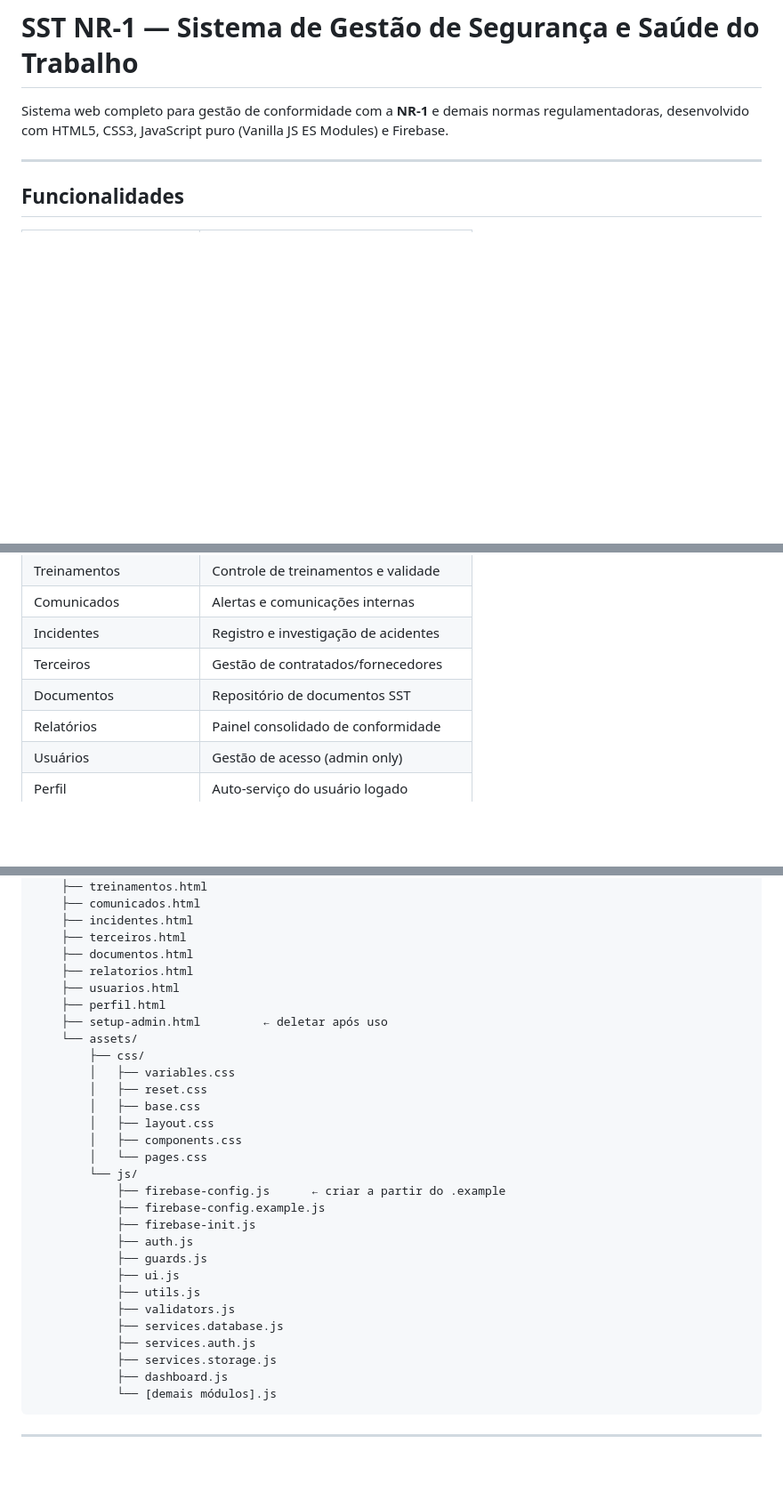
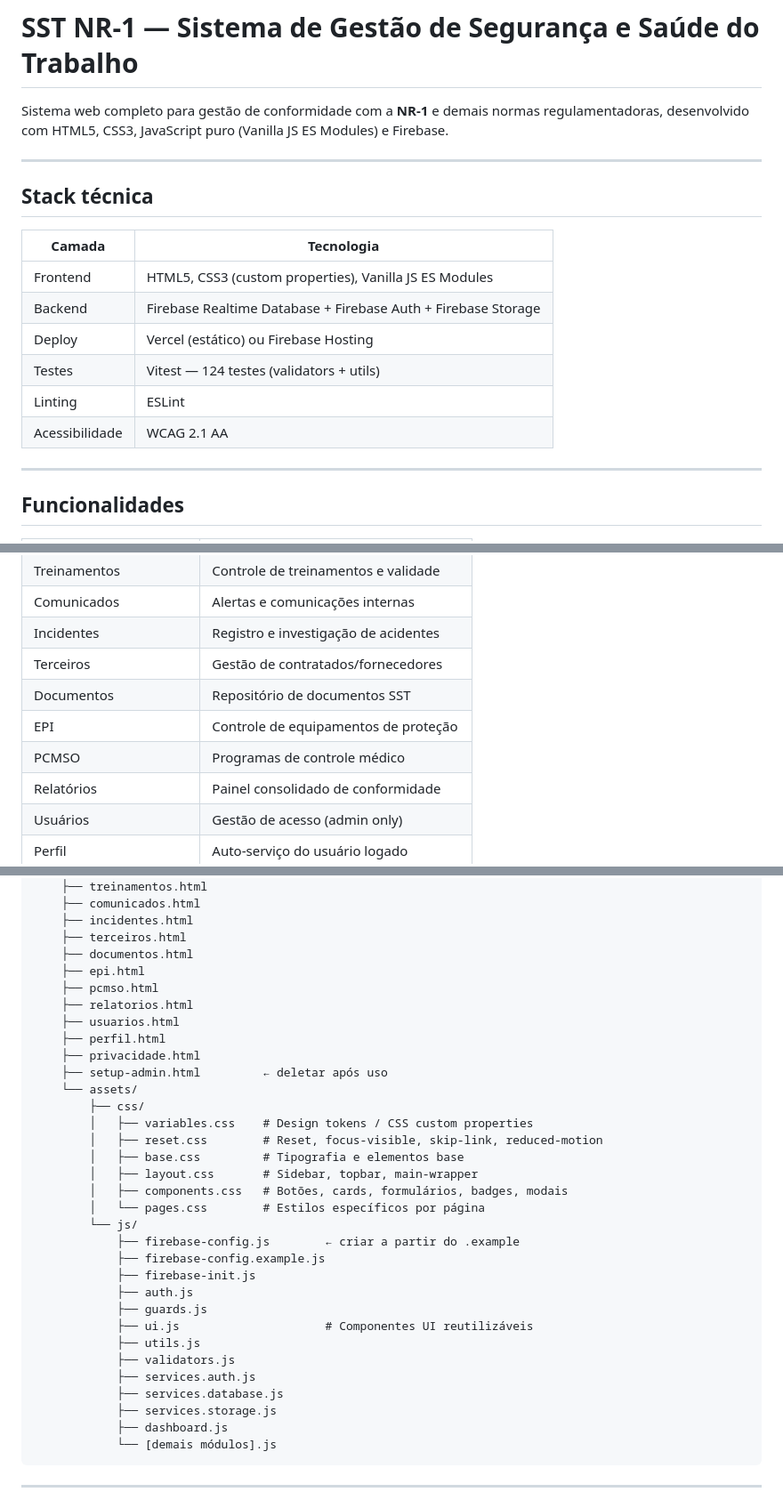
Before and after one commit to felipe-victoriani/cmc-nr1, a Markdown page: README.md, 3 parts joined by grey strips. Shown at 89% size. Rendered like a GitHub page; blank space fills up the shorter version.

```diff
--- a/README.md
+++ b/README.md
@@ -1,6 +1,19 @@
 # SST NR-1 — Sistema de Gestão de Segurança e Saúde do Trabalho
 
 Sistema web completo para gestão de conformidade com a **NR-1** e demais normas regulamentadoras, desenvolvido com HTML5, CSS3, JavaScript puro (Vanilla JS ES Modules) e Firebase.
+
+---
+
+## Stack técnica
+
+| Camada         | Tecnologia                                                    |
+| -------------- | ------------------------------------------------------------- |
+| Frontend       | HTML5, CSS3 (custom properties), Vanilla JS ES Modules        |
+| Backend        | Firebase Realtime Database + Firebase Auth + Firebase Storage |
+| Deploy         | Vercel (estático) ou Firebase Hosting                         |
+| Testes         | Vitest — 124 testes (validators + utils)                      |
+| Linting        | ESLint                                                        |
+| Acessibilidade | WCAG 2.1 AA                                                   |
 
 ---
 
@@ -22,6 +35,8 @@ Sistema web completo para gestão de conformidade com a **NR-1** e demais normas
 | Incidentes              | Registro e investigação de acidentes |
 | Terceiros               | Gestão de contratados/fornecedores   |
 | Documentos              | Repositório de documentos SST        |
+| EPI                     | Controle de equipamentos de proteção |
+| PCMSO                   | Programas de controle médico         |
 | Relatórios              | Painel consolidado de conformidade   |
 | Usuários                | Gestão de acesso (admin only)        |
 | Perfil                  | Auto-serviço do usuário logado       |
@@ -167,29 +184,32 @@ SaAS_NR1/
     ├── incidentes.html
     ├── terceiros.html
     ├── documentos.html
+    ├── epi.html
+    ├── pcmso.html
     ├── relatorios.html
     ├── usuarios.html
     ├── perfil.html
+    ├── privacidade.html
     ├── setup-admin.html         ← deletar após uso
     └── assets/
         ├── css/
-        │   ├── variables.css
-        │   ├── reset.css
-        │   ├── base.css
-        │   ├── layout.css
-        │   ├── components.css
-        │   └── pages.css
+        │   ├── variables.css    # Design tokens / CSS custom properties
+        │   ├── reset.css        # Reset, focus-visible, skip-link, reduced-motion
+        │   ├── base.css         # Tipografia e elementos base
+        │   ├── layout.css       # Sidebar, topbar, main-wrapper
+        │   ├── components.css   # Botões, cards, formulários, badges, modais
+        │   └── pages.css        # Estilos específicos por página
         └── js/
-            ├── firebase-config.js      ← criar a partir do .example
+            ├── firebase-config.js        ← criar a partir do .example
             ├── firebase-config.example.js
             ├── firebase-init.js
             ├── auth.js
             ├── guards.js
-            ├── ui.js
+            ├── ui.js                     # Componentes UI reutilizáveis
             ├── utils.js
             ├── validators.js
+            ├── services.auth.js
             ├── services.database.js
-            ├── services.auth.js
             ├── services.storage.js
             ├── dashboard.js
             └── [demais módulos].js
```
Also changed, not shown: other parts of README.md (+42 -0 lines).
